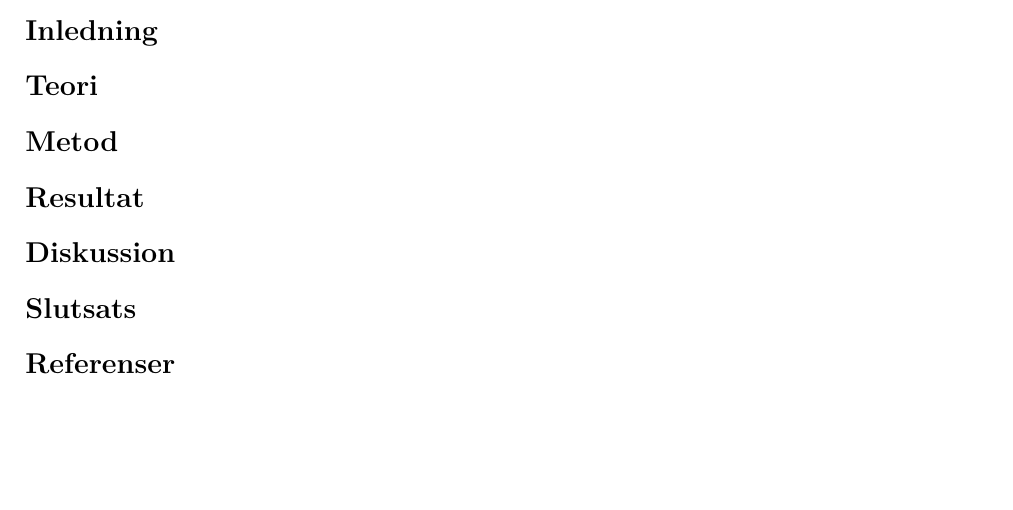
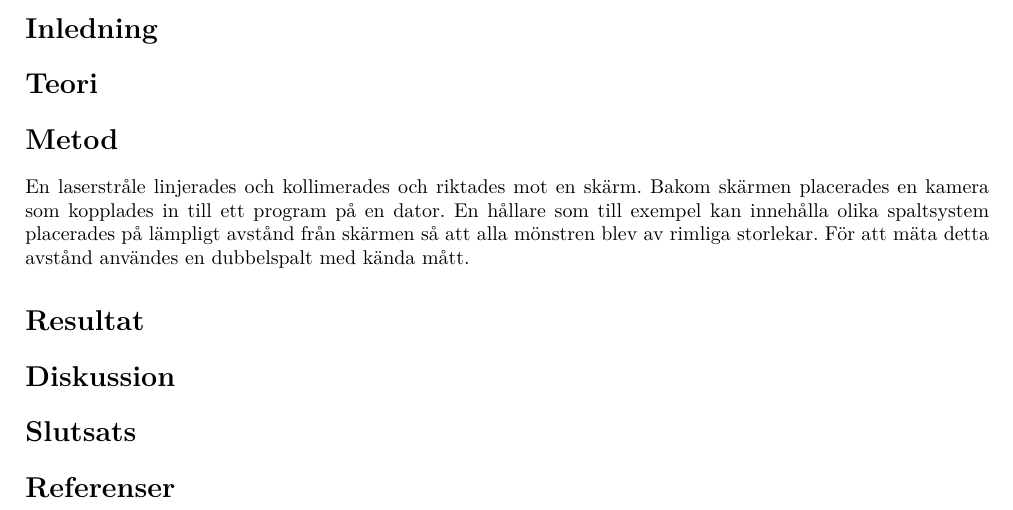
Before and after one commit to AntonJohansson/FAFF30, a LaTeX paper (InterferensLabb/Interferenslabb.tex): part of the page, cut so that both start at the same text, the shorter picture padded with empty space. Compiled offline with pdfLaTeX.

Commit message:
Lade till början av metod.

```diff
--- a/InterferensLabb/Interferenslabb.tex
+++ b/InterferensLabb/Interferenslabb.tex
@@ -125,6 +125,8 @@ Lämnad till handledare: &	2017-xx-xx \\
   % statistiska  metoder. Där  valmöjligheter finns,  diskutera de  gjorda
   % valen.
 
+  En laserstråle linjerades och kollimerades och riktades mot en skärm. Bakom skärmen placerades en kamera som kopplades in till ett program på en dator. En hållare som till exempel kan innehålla olika spaltsystem placerades på lämpligt avstånd från skärmen så att alla mönstren blev av rimliga storlekar. För att mäta detta avstånd användes en dubbelspalt med kända mått.
+
 \section{Resultat}
 
 \section{Diskussion}
```
